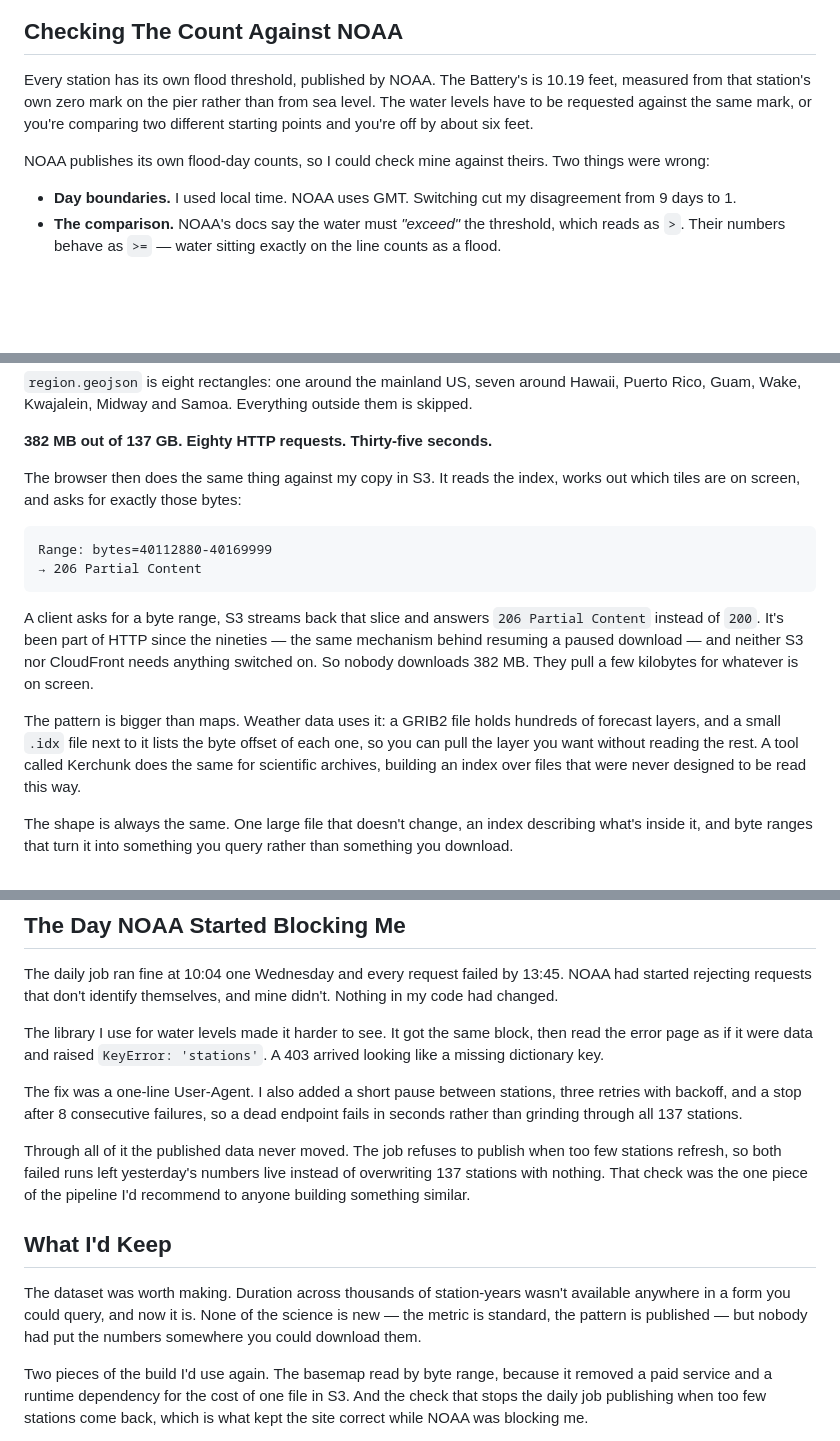
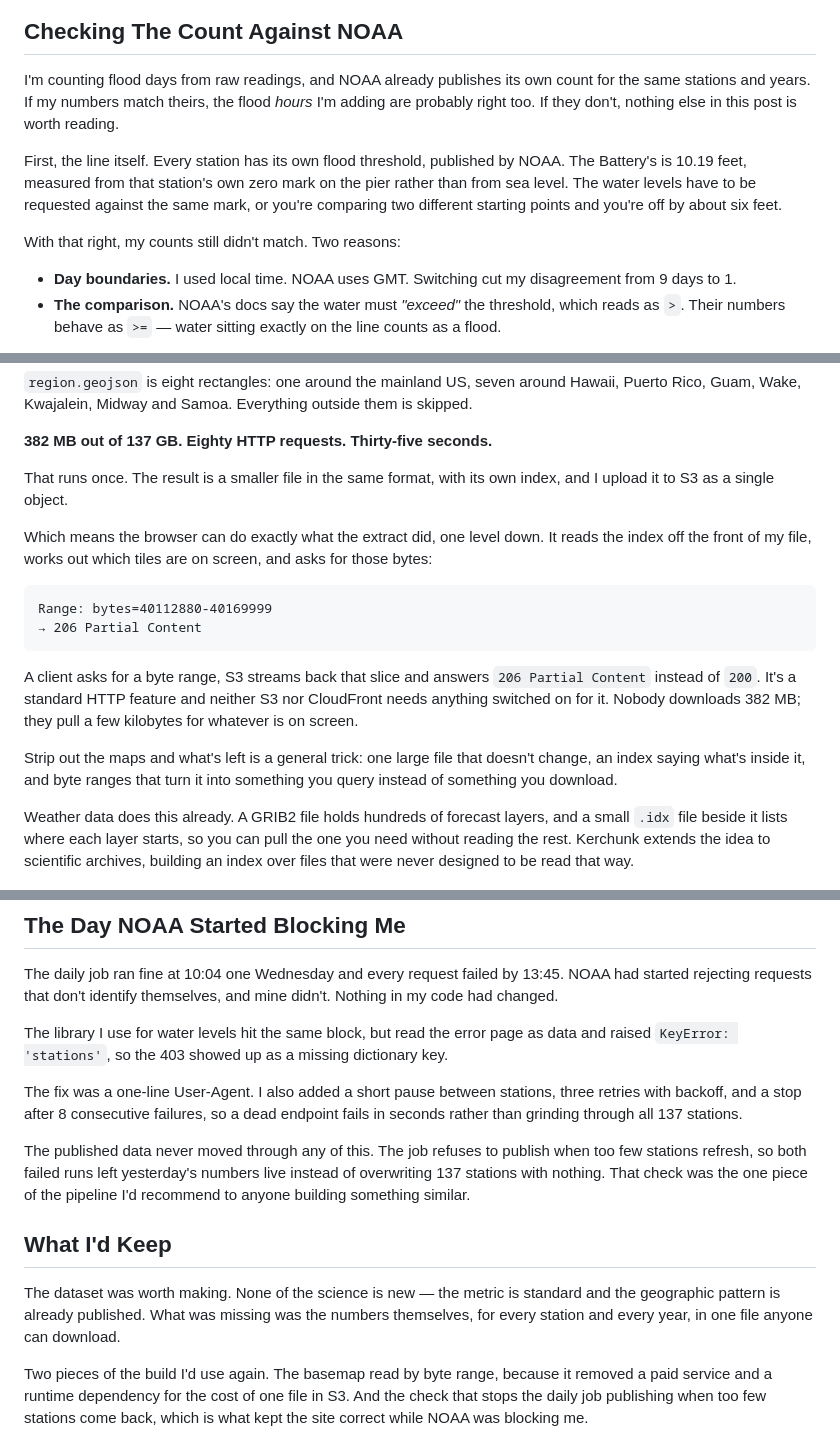
Before and after one commit to ajithmanmu/coastal-flood-days, a Markdown page: blog/noaa-counts-days-i-counted-hours.md, 3 parts joined by grey strips. Drawn GitHub-style; blank space fills up the shorter version.

Commit message:
Blog: flatten the remaining dramatic phrasing, fix two broken transitions
A read-through pass with Ajith. Most of the edits remove writing that was
performing rather than informing: the stop button "because a script that hammers
someone else's free API", "That's the claim from the top of this post, drawn
rather than asserted", "It's been part of HTTP since the nineties", "A 403
arrived looking like a missing dictionary key" restating the sentence before it.

Two real structural breaks, both from earlier edits:

The opening dropped NOAA's Inundation Analysis Tool in with no connection to what
the reader is wondering at that point, which is why nobody has measured the
hours. It now leads with the gap and answers the objection in the same sentence.

"The pattern is bigger than maps" pointed back at a pattern the post had never
named. The generalisation now comes first, defined by what the reader just
watched happen, with GRIB2 and Kerchunk as instances of it. That also removed a
closing paragraph restating the same three-part definition.

Also closed the gap where the basemap file silently reappeared "in S3" with no
mention of being uploaded, and never said the extracted copy carries its own
index -- which is the fact that makes the browser trick work at all.

The counting section now opens with why it exists: if my counts match NOAA's, the
hours are probably right too, and if they don't, nothing else in the post is
worth reading.

````diff
--- a/blog/noaa-counts-days-i-counted-hours.md
+++ b/blog/noaa-counts-days-i-counted-hours.md
@@ -42,9 +42,11 @@ The saved readings stay private in S3 and only the counted results are public. E
 
 ## Checking The Count Against NOAA
 
-Every station has its own flood threshold, published by NOAA. The Battery's is 10.19 feet, measured from that station's own zero mark on the pier rather than from sea level. The water levels have to be requested against the same mark, or you're comparing two different starting points and you're off by about six feet.
+I'm counting flood days from raw readings, and NOAA already publishes its own count for the same stations and years. If my numbers match theirs, the flood *hours* I'm adding are probably right too. If they don't, nothing else in this post is worth reading.
 
-NOAA publishes its own flood-day counts, so I could check mine against theirs. Two things were wrong:
+First, the line itself. Every station has its own flood threshold, published by NOAA. The Battery's is 10.19 feet, measured from that station's own zero mark on the pier rather than from sea level. The water levels have to be requested against the same mark, or you're comparing two different starting points and you're off by about six feet.
+
+With that right, my counts still didn't match. Two reasons:
 
 - **Day boundaries.** I used local time. NOAA uses GMT. Switching cut my disagreement from 9 days to 1.
 - **The comparison.** NOAA's docs say the water must *"exceed"* the threshold, which reads as `>`. Their numbers behave as `>=` — water sitting exactly on the line counts as a flood.
@@ -75,18 +77,20 @@ pmtiles extract https://build.protomaps.com/20260820.pmtiles \
 
 **382 MB out of 137 GB. Eighty HTTP requests. Thirty-five seconds.**
 
-The browser then does the same thing against my copy in S3. It reads the index, works out which tiles are on screen, and asks for exactly those bytes:
+That runs once. The result is a smaller file in the same format, with its own index, and I upload it to S3 as a single object.
+
+Which means the browser can do exactly what the extract did, one level down. It reads the index off the front of my file, works out which tiles are on screen, and asks for those bytes:
 
 ```
 Range: bytes=40112880-40169999
 → 206 Partial Content
 ```
 
-A client asks for a byte range, S3 streams back that slice and answers `206 Partial Content` instead of `200`. It's been part of HTTP since the nineties — the same mechanism behind resuming a paused download — and neither S3 nor CloudFront needs anything switched on. So nobody downloads 382 MB. They pull a few kilobytes for whatever is on screen.
+A client asks for a byte range, S3 streams back that slice and answers `206 Partial Content` instead of `200`. It's a standard HTTP feature and neither S3 nor CloudFront needs anything switched on for it. Nobody downloads 382 MB; they pull a few kilobytes for whatever is on screen.
 
-The pattern is bigger than maps. Weather data uses it: a GRIB2 file holds hundreds of forecast layers, and a small `.idx` file next to it lists the byte offset of each one, so you can pull the layer you want without reading the rest. A tool called Kerchunk does the same for scientific archives, building an index over files that were never designed to be read this way.
+Strip out the maps and what's left is a general trick: one large file that doesn't change, an index saying what's inside it, and byte ranges that turn it into something you query instead of something you download.
 
-The shape is always the same. One large file that doesn't change, an index describing what's inside it, and byte ranges that turn it into something you query rather than something you download.
+Weather data does this already. A GRIB2 file holds hundreds of forecast layers, and a small `.idx` file beside it lists where each layer starts, so you can pull the one you need without reading the rest. Kerchunk extends the idea to scientific archives, building an index over files that were never designed to be read that way.
 
 ![Cutting 382 MB out of a 137 GB file with byte-range requests, then serving it the same way](diagram-basemap.png)
 
@@ -112,15 +116,15 @@ There is no API and no database. The daily job precomputes everything into stati
 
 The daily job ran fine at 10:04 one Wednesday and every request failed by 13:45. NOAA had started rejecting requests that don't identify themselves, and mine didn't. Nothing in my code had changed.
 
-The library I use for water levels made it harder to see. It got the same block, then read the error page as if it were data and raised `KeyError: 'stations'`. A 403 arrived looking like a missing dictionary key.
+The library I use for water levels hit the same block, but read the error page as data and raised `KeyError: 'stations'`, so the 403 showed up as a missing dictionary key.
 
 The fix was a one-line User-Agent. I also added a short pause between stations, three retries with backoff, and a stop after 8 consecutive failures, so a dead endpoint fails in seconds rather than grinding through all 137 stations.
 
-Through all of it the published data never moved. The job refuses to publish when too few stations refresh, so both failed runs left yesterday's numbers live instead of overwriting 137 stations with nothing. That check was the one piece of the pipeline I'd recommend to anyone building something similar.
+The published data never moved through any of this. The job refuses to publish when too few stations refresh, so both failed runs left yesterday's numbers live instead of overwriting 137 stations with nothing. That check was the one piece of the pipeline I'd recommend to anyone building something similar.
 
 ## What I'd Keep
 
-The dataset was worth making. Duration across thousands of station-years wasn't available anywhere in a form you could query, and now it is. None of the science is new — the metric is standard, the pattern is published — but nobody had put the numbers somewhere you could download them.
+The dataset was worth making. None of the science is new — the metric is standard and the geographic pattern is already published. What was missing was the numbers themselves, for every station and every year, in one file anyone can download.
 
 Two pieces of the build I'd use again. The basemap read by byte range, because it removed a paid service and a runtime dependency for the cost of one file in S3. And the check that stops the daily job publishing when too few stations come back, which is what kept the site correct while NOAA was blocking me.
 
````
Also changed, not shown: other parts of blog/noaa-counts-days-i-counted-hours.md (+4 -4 lines).
